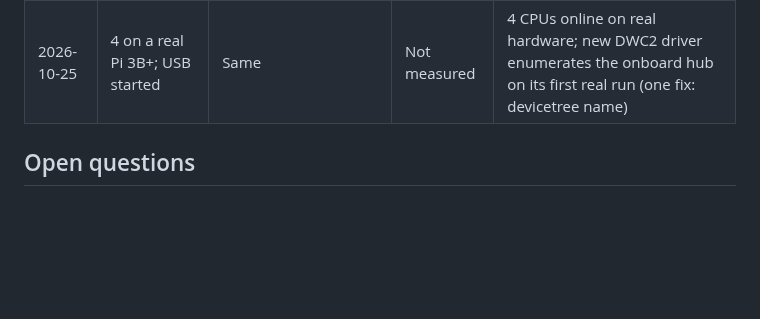
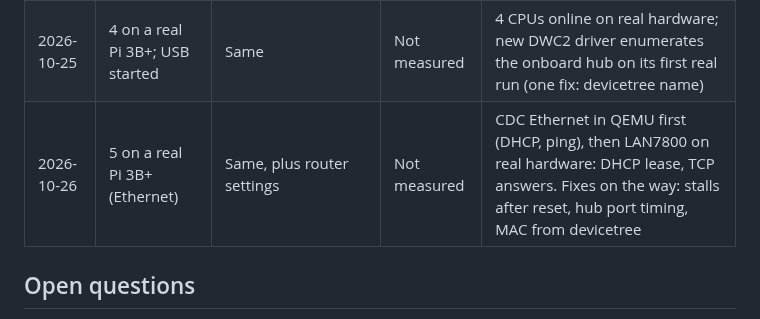
Before and after one commit to redox-rpi/redox-rpi, a Markdown page: docs/ai-challenge.md, the part around the change. Drawn GitHub-style; blank space fills up the shorter version.

```diff
--- a/docs/ai-challenge.md
+++ b/docs/ai-challenge.md
@@ -79,6 +79,7 @@ logged here as a first data point.
 | 2026-10-24 | 4 in QEMU | Direction and approvals only | Not measured | All 4 cores online: spin-table and BCM2836 IPIs, working on the first boot attempt |
 | 2026-10-25 | 2 on a real Pi 3B+ (login prompt) | Direction, approvals, hardware handling (SD card, power, photos) | Not measured | Network boot from the build server; prompt on HDMI; no keyboard input yet |
 | 2026-10-25 | 4 on a real Pi 3B+; USB started | Same | Not measured | 4 CPUs online on real hardware; new DWC2 driver enumerates the onboard hub on its first real run (one fix: devicetree name) |
+| 2026-10-26 | 5 on a real Pi 3B+ (Ethernet) | Same, plus router settings | Not measured | CDC Ethernet in QEMU first (DHCP, ping), then LAN7800 on real hardware: DHCP lease, TCP answers. Fixes on the way: stalls after reset, hub port timing, MAC from devicetree |
 
 ## Open questions
 
```
Also changed, not shown: ROADMAP.md (+1 -1 lines), docs/status.md (+11 -0 lines), docs/images/lan7800-pi3bplus.jpg (added).
